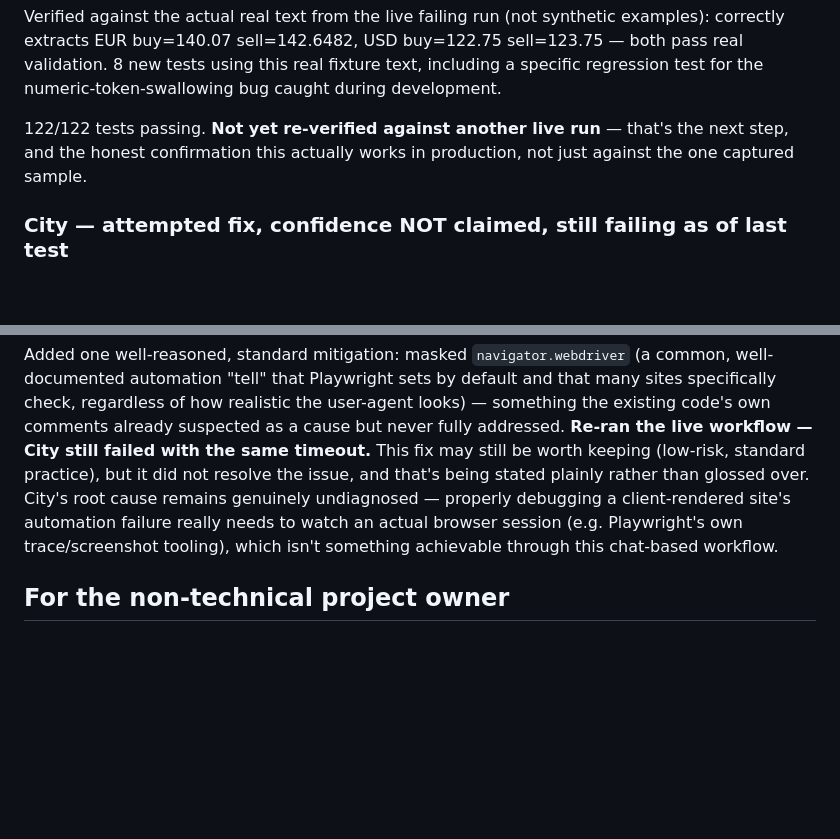
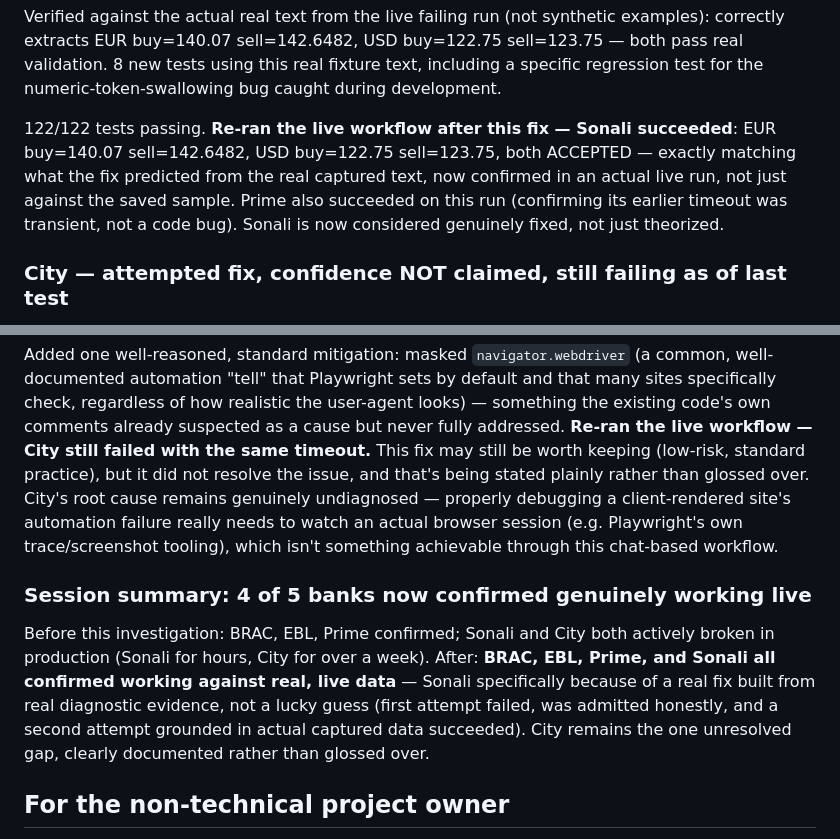
Before and after one commit to Pheonicx/eurocompass, a Markdown page: V2_PROGRESS.md, 2 parts joined by grey strips. GitHub-like rendering; blank space fills up the shorter version.

Commit message:
Confirm Sonali fix works in live production: BRAC, EBL, Prime, Sonali all verified
Re-ran the live workflow after the text-fallback fix -- Sonali
succeeded, exactly matching predicted values (EUR 140.07/142.6482, USD
122.75/123.75), both accepted by real validation. Prime also succeeded
(confirming its earlier failure was a transient timeout, not a bug).

City re-confirmed still failing with the same timeout despite the
navigator.webdriver masking attempt -- root cause remains genuinely
undiagnosed, documented honestly as the one unresolved gap.

4 of 5 banks now confirmed genuinely working against real, live data
through the actual production code.

```diff
--- a/V2_PROGRESS.md
+++ b/V2_PROGRESS.md
@@ -684,9 +684,13 @@ USD buy=122.75 sell=123.75 — both pass real validation. 8 new tests
 using this real fixture text, including a specific regression test for
 the numeric-token-swallowing bug caught during development.
 
-122/122 tests passing. **Not yet re-verified against another live
-run** — that's the next step, and the honest confirmation this actually
-works in production, not just against the one captured sample.
+122/122 tests passing. **Re-ran the live workflow after this fix —
+Sonali succeeded**: EUR buy=140.07 sell=142.6482, USD buy=122.75
+sell=123.75, both ACCEPTED — exactly matching what the fix predicted
+from the real captured text, now confirmed in an actual live run, not
+just against the saved sample. Prime also succeeded on this run
+(confirming its earlier timeout was transient, not a code bug). Sonali
+is now considered genuinely fixed, not just theorized.
 
 
 
@@ -714,6 +718,16 @@ automation failure really needs to watch an actual browser session
 (e.g. Playwright's own trace/screenshot tooling), which isn't something
 achievable through this chat-based workflow.
 
+### Session summary: 4 of 5 banks now confirmed genuinely working live
+Before this investigation: BRAC, EBL, Prime confirmed; Sonali and City
+both actively broken in production (Sonali for hours, City for over a
+week). After: **BRAC, EBL, Prime, and Sonali all confirmed working
+against real, live data** — Sonali specifically because of a real fix
+built from real diagnostic evidence, not a lucky guess (first attempt
+failed, was admitted honestly, and a second attempt grounded in actual
+captured data succeeded). City remains the one unresolved gap, clearly
+documented rather than glossed over.
+
 ## For the non-technical project owner
 
 Plain-language summary of Phase 1: EuroCompass now has a proper internal
```
